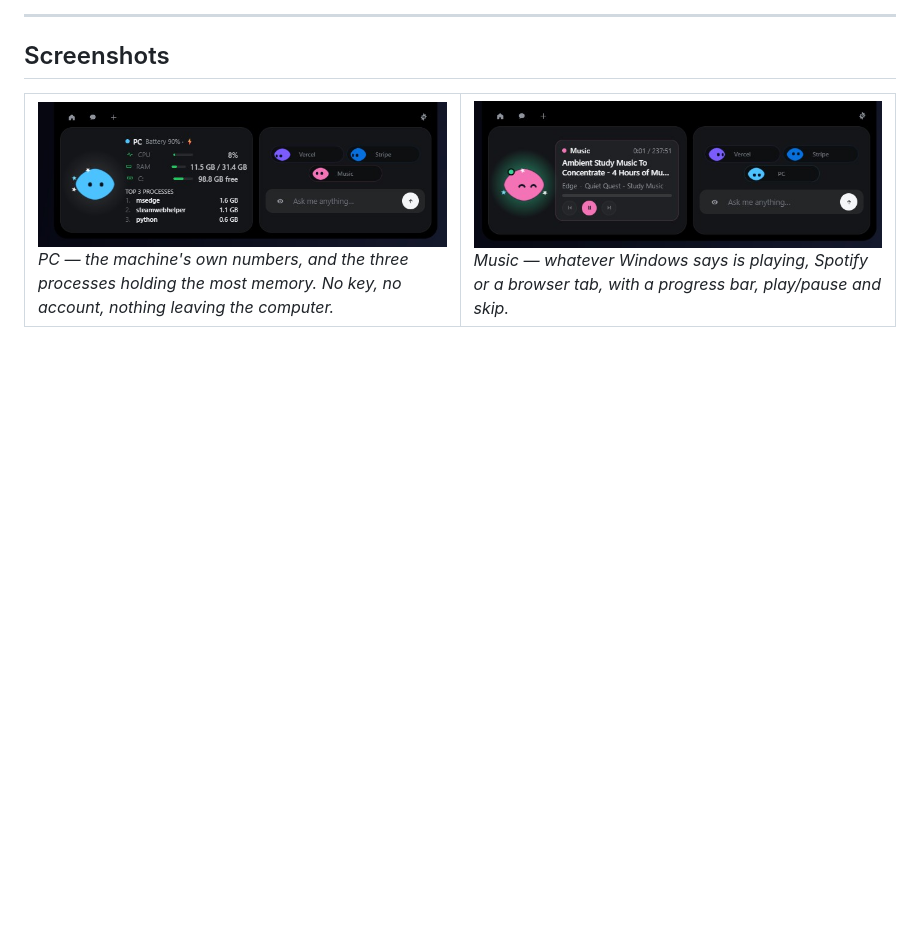
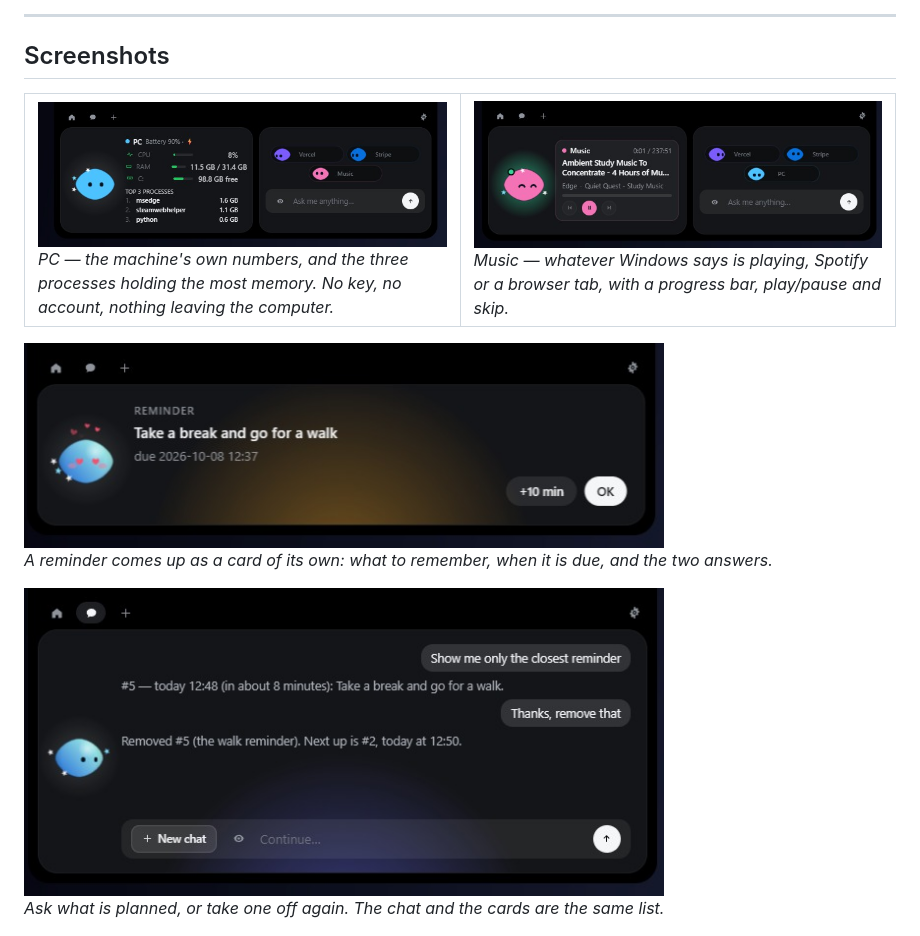
Before and after one commit to Adamowyy/oczi, a Markdown page: README.md, the part around the change. Drawn GitHub-style; pictures changed too: docs/reminder-card.jpg (added), docs/reminder-chat.jpg (added); blank space fills up the shorter version.

Commit message:
Show the reminders in the readme

```diff
--- a/README.md
+++ b/README.md
@@ -26,6 +26,14 @@ Drop a file, chat through the DeepSeek API, snap a region screenshot — all wit
 <em>Music — whatever Windows says is playing, Spotify or a browser tab, with a progress bar, play/pause and skip.</em></td>
 </tr>
 </table>
+
+<img src="docs/reminder-card.jpg" alt="A reminder card: Reminder, what to remember, when it is due, and the +10 min and OK buttons" width="640">
+
+*A reminder comes up as a card of its own: what to remember, when it is due, and the two answers.*
+
+<img src="docs/reminder-chat.jpg" alt="The chat: asking which reminder is the closest one, then taking it off the list" width="640">
+
+*Ask what is planned, or take one off again. The chat and the cards are the same list.*
 
 <img src="docs/island-drop.jpg" alt="The drop view: Drop files here, with PDF, Images, Code and Docs" width="640">
 
```
